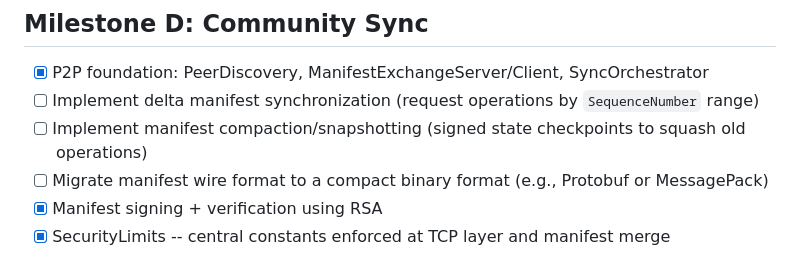
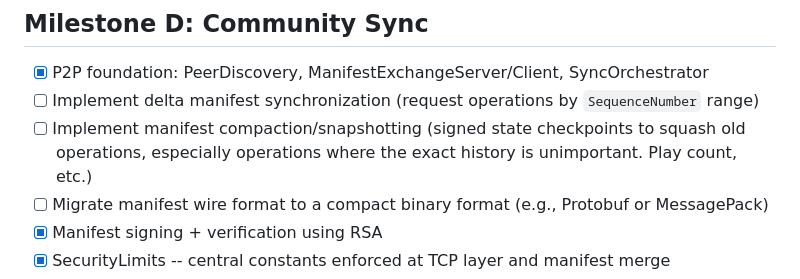
Before and after one commit to holstebroe/MeshWave, a Markdown page: ProjectPlan/Backlog.md, the part around the change. Rendered like a GitHub page.

```diff
--- a/ProjectPlan/Backlog.md
+++ b/ProjectPlan/Backlog.md
@@ -48,7 +48,7 @@
 ## Milestone D: Community Sync
 - [x] P2P foundation: PeerDiscovery, ManifestExchangeServer/Client, SyncOrchestrator
 - [ ] Implement delta manifest synchronization (request operations by `SequenceNumber` range)
-- [ ] Implement manifest compaction/snapshotting (signed state checkpoints to squash old operations)
+- [ ] Implement manifest compaction/snapshotting (signed state checkpoints to squash old operations, especially operations where the exact history is unimportant. Play count, etc.)
 - [ ] Migrate manifest wire format to a compact binary format (e.g., Protobuf or MessagePack)
 - [x] Manifest signing + verification using RSA
 - [x] SecurityLimits -- central constants enforced at TCP layer and manifest merge
```
Also changed, not shown: Documentation/Architecture.md (+1 -1 lines).
